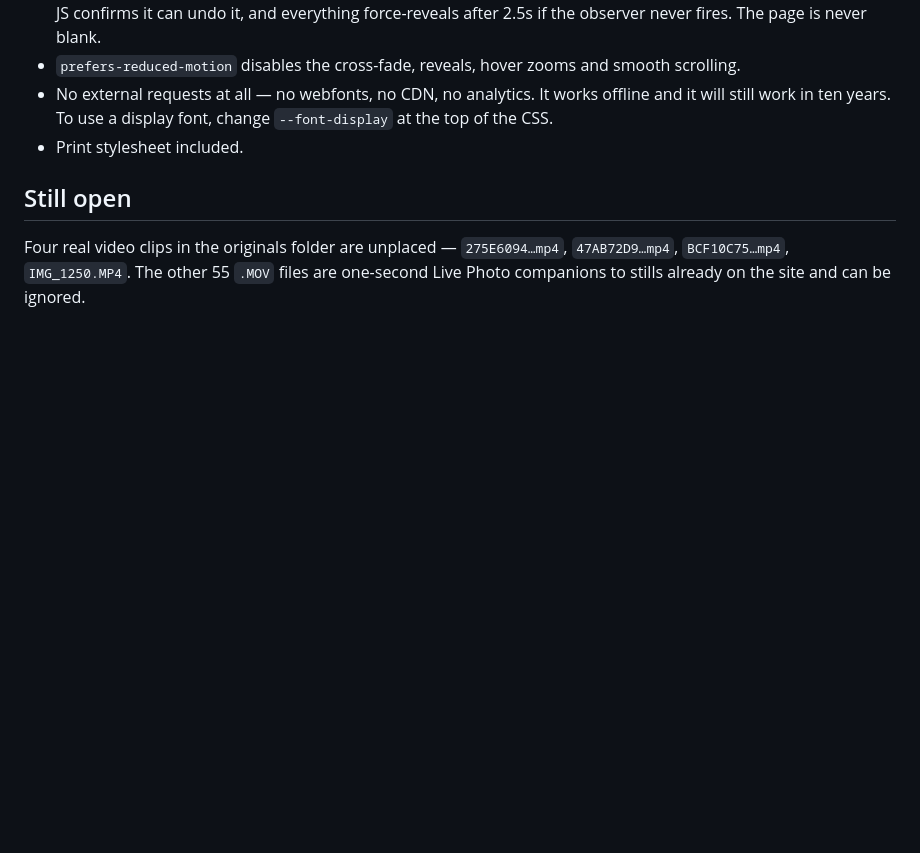
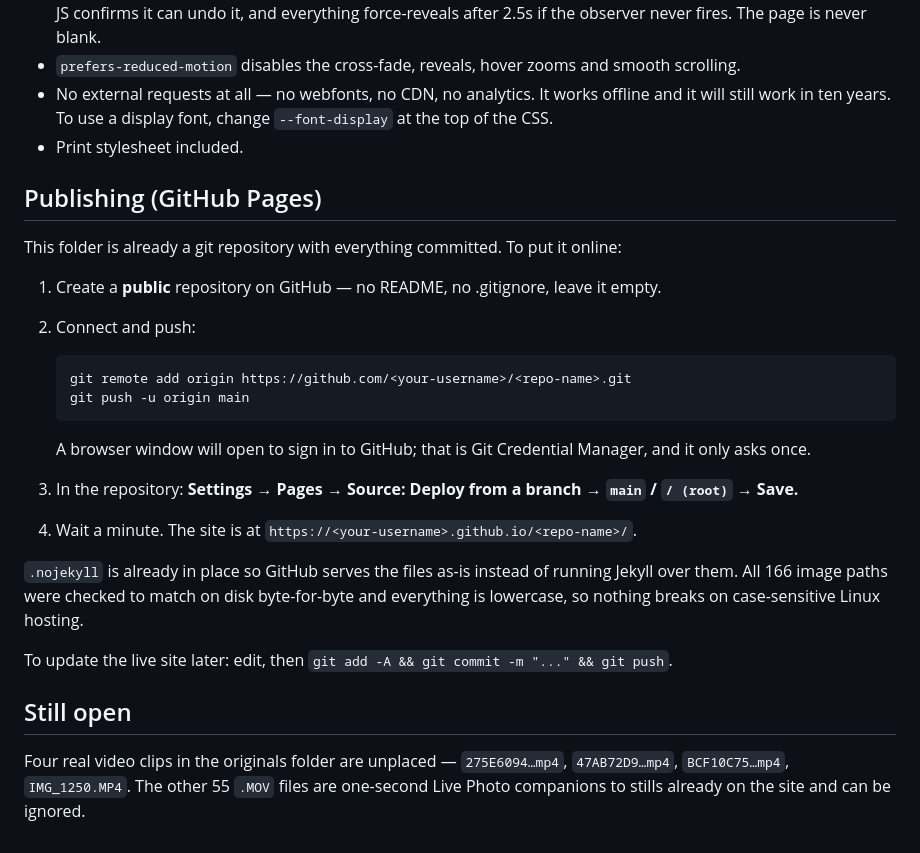
Before and after one commit to pedfloors77/tokyo-seoul-through-my-eyes, a Markdown page: README.md, the part around the change. Rendered like a GitHub page; blank space fills up the shorter version.

Commit message:
Add GitHub Pages deploy instructions to README
Co-Authored-By: Claude Opus 5 <noreply@anthropic.com>

````diff
--- a/README.md
+++ b/README.md
@@ -84,6 +84,29 @@ Each place in `places.json` carries:
   still work in ten years. To use a display font, change `--font-display` at the top of the CSS.
 - Print stylesheet included.
 
+## Publishing (GitHub Pages)
+
+This folder is already a git repository with everything committed. To put it online:
+
+1. Create a **public** repository on GitHub — no README, no .gitignore, leave it empty.
+2. Connect and push:
+
+   ```bash
+   git remote add origin https://github.com/<your-username>/<repo-name>.git
+   git push -u origin main
+   ```
+
+   A browser window will open to sign in to GitHub; that is Git Credential Manager, and it
+   only asks once.
+3. In the repository: **Settings → Pages → Source: Deploy from a branch → `main` / `/ (root)` → Save.**
+4. Wait a minute. The site is at `https://<your-username>.github.io/<repo-name>/`.
+
+`.nojekyll` is already in place so GitHub serves the files as-is instead of running Jekyll over
+them. All 166 image paths were checked to match on disk byte-for-byte and everything is
+lowercase, so nothing breaks on case-sensitive Linux hosting.
+
+To update the live site later: edit, then `git add -A && git commit -m "..." && git push`.
+
 ## Still open
 
 Four real video clips in the originals folder are unplaced — `275E6094…mp4`, `47AB72D9…mp4`,
````
